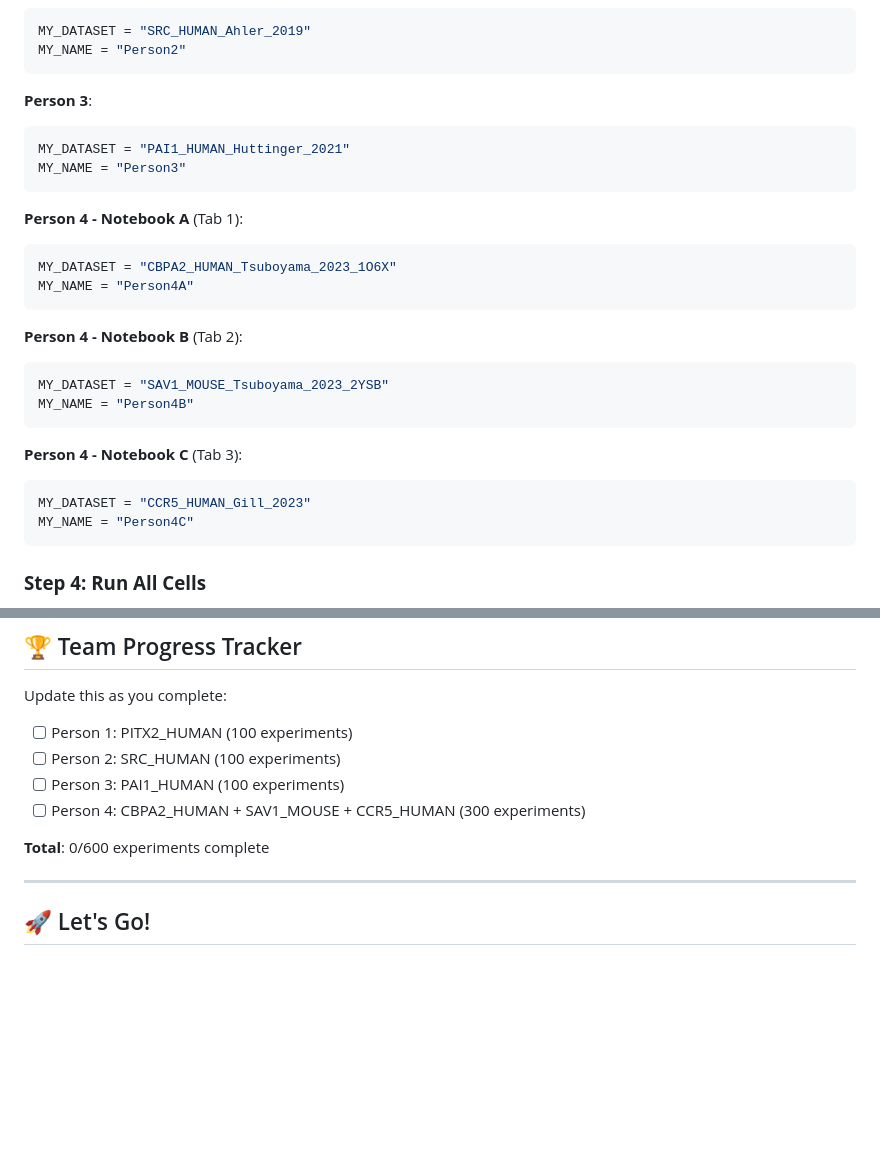
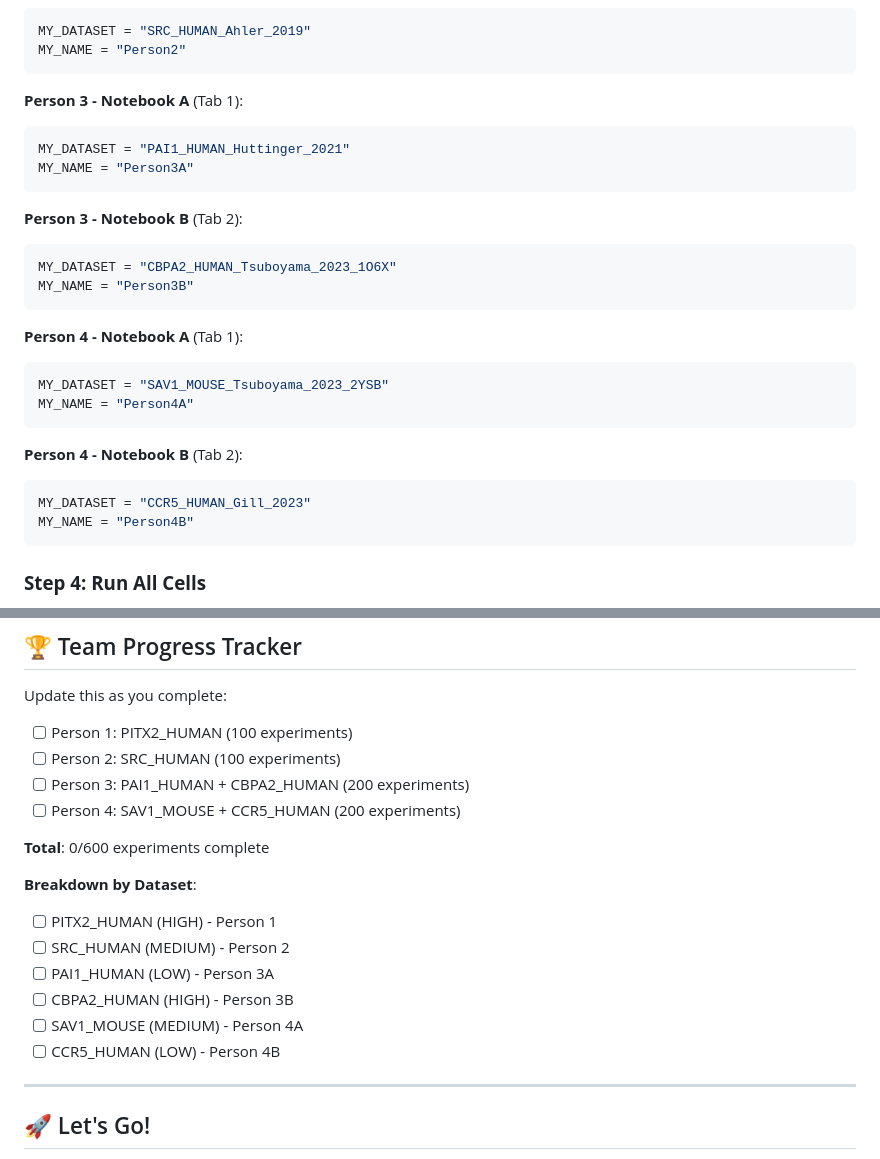
Before and after one commit to xiw-1202/Protein_RL_Project, a Markdown page: TEAM_INSTRUCTIONS.md, 2 parts joined by grey strips. Drawn GitHub-style; blank space fills up the shorter version.

````diff
--- a/TEAM_INSTRUCTIONS.md
+++ b/TEAM_INSTRUCTIONS.md
@@ -58,28 +58,28 @@ MY_DATASET = "SRC_HUMAN_Ahler_2019"
 MY_NAME = "Person2"
 ```
 
-**Person 3**:
+**Person 3 - Notebook A** (Tab 1):
 ```python
 MY_DATASET = "PAI1_HUMAN_Huttinger_2021"
-MY_NAME = "Person3"
+MY_NAME = "Person3A"
+```
+
+**Person 3 - Notebook B** (Tab 2):
+```python
+MY_DATASET = "CBPA2_HUMAN_Tsuboyama_2023_1O6X"
+MY_NAME = "Person3B"
 ```
 
 **Person 4 - Notebook A** (Tab 1):
 ```python
-MY_DATASET = "CBPA2_HUMAN_Tsuboyama_2023_1O6X"
+MY_DATASET = "SAV1_MOUSE_Tsuboyama_2023_2YSB"
 MY_NAME = "Person4A"
 ```
 
 **Person 4 - Notebook B** (Tab 2):
 ```python
-MY_DATASET = "SAV1_MOUSE_Tsuboyama_2023_2YSB"
+MY_DATASET = "CCR5_HUMAN_Gill_2023"
 MY_NAME = "Person4B"
-```
-
-**Person 4 - Notebook C** (Tab 3):
-```python
-MY_DATASET = "CCR5_HUMAN_Gill_2023"
-MY_NAME = "Person4C"
 ```
 
 ### **Step 4: Run All Cells**
@@ -265,10 +275,18 @@ Update this as you complete:
 
 - [ ] Person 1: PITX2_HUMAN (100 experiments)
 - [ ] Person 2: SRC_HUMAN (100 experiments)
-- [ ] Person 3: PAI1_HUMAN (100 experiments)
-- [ ] Person 4: CBPA2_HUMAN + SAV1_MOUSE + CCR5_HUMAN (300 experiments)
+- [ ] Person 3: PAI1_HUMAN + CBPA2_HUMAN (200 experiments)
+- [ ] Person 4: SAV1_MOUSE + CCR5_HUMAN (200 experiments)
 
 **Total**: 0/600 experiments complete
+
+**Breakdown by Dataset**:
+- [ ] PITX2_HUMAN (HIGH) - Person 1
+- [ ] SRC_HUMAN (MEDIUM) - Person 2
+- [ ] PAI1_HUMAN (LOW) - Person 3A
+- [ ] CBPA2_HUMAN (HIGH) - Person 3B
+- [ ] SAV1_MOUSE (MEDIUM) - Person 4A
+- [ ] CCR5_HUMAN (LOW) - Person 4B
 
 ---
 
````
Also changed, not shown: other parts of TEAM_INSTRUCTIONS.md (+29 -19 lines).
